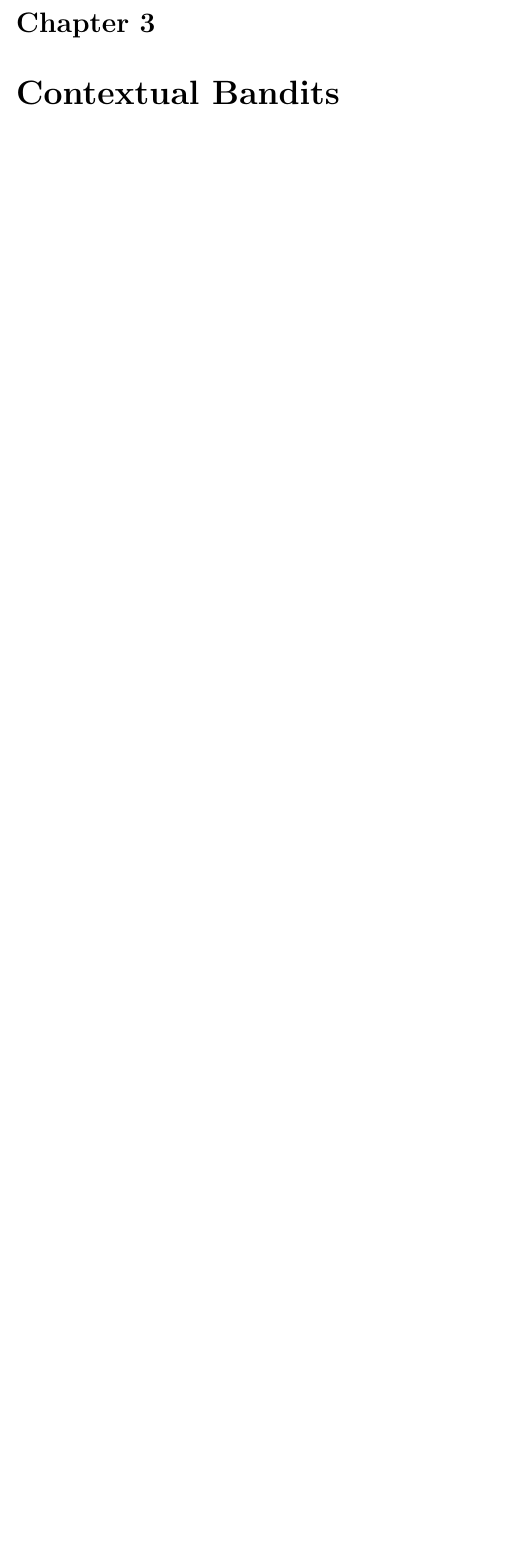
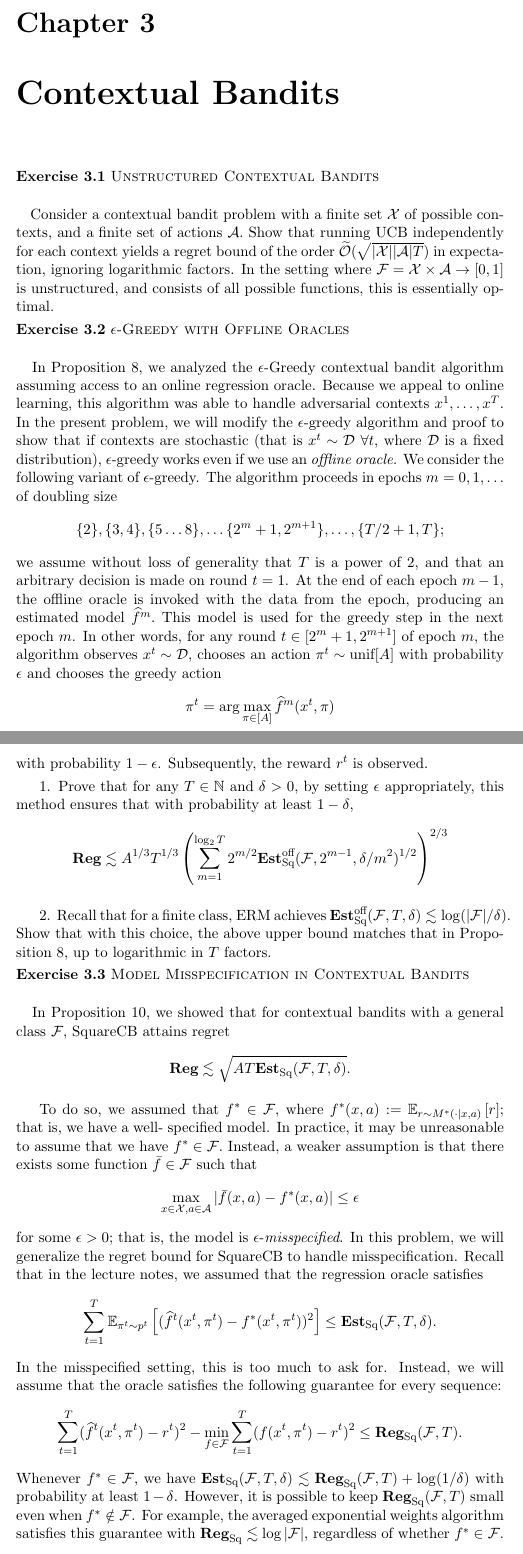
Before and after one commit to ludovicschwartz/Foundations_RL_IDM_solutions, a LaTeX document (chapter_03/main.tex, which reads chapter_03/01.tex, chapter_03/02.tex, chapter_03/03.tex): part of the page before the commit and two parts of pages 1 and 2 of 3 after it, the two joined at a grey line, cut so that both start at the same text, the shorter picture padded with empty space. Compiled offline with pdfLaTeX.

Commit message:
exercice 5 fully written and exercice 6 almost done

```diff
--- a/chapter_03/01.tex
+++ b/chapter_03/01.tex
@@ -1,6 +1,10 @@
 %! TEX root = ./main.tex
-\begin{exercise}[TODO]{}
+\begin{exercise}[]{Unstructured Contextual Bandits}
 \end{exercise}
+Consider a contextual bandit problem with a finite set $\X$ of possible contexts,
+and a finite set of actions $\A.$
+Show that running UCB independently for each context yields a regret bound of the order $\wt \OO(\sqrt{|\X||\A|T})$ in expectation, ignoring logarithmic factors.
+In the setting where $\F = \X \times \A \to [0, 1]$ is unstructured, and consists of all possible functions, this is essentially optimal.
 
 \begin{solution}[TODO]
 \end{solution}
--- a/chapter_03/02.tex
+++ b/chapter_03/02.tex
@@ -1,6 +1,28 @@
 %! TEX root = ./main.tex
-\begin{exercise}[TODO]{}
+\begin{exercise}[]{$\epsilon$-Greedy with Offline Oracles}
 \end{exercise}
+In Proposition 8, we analyzed the $\epsilon$-Greedy contextual bandit algorithm assuming access to an online regression oracle.
+Because we appeal to online learning, this algorithm was able to handle adversarial contexts $x^1,\ldots,x^T$.
+In the present problem, we will modify the $\epsilon$-greedy algorithm and proof to show that if contexts are stochastic
+(that is $x^t \sim \DD$ $\forall t,$ where $\DD$ is a fixed distribution), $\epsilon$-greedy works even if we use an \textit{offline oracle}.
+We consider the following variant of $\epsilon$-greedy.
+The algorithm proceeds in epochs $m = 0,1,\ldots$ of doubling size
+\[\{2\}, \{3,4\},\{5\ldots8\},\ldots\{2^m+1,2^{m+1}\},\ldots,\{T/2+1,T\};\]
+we assume without loss of generality that $T$ is a power of 2, and that an arbitrary decision is made on round $t = 1$.
+At the end of each epoch $m-1$, the offline oracle is invoked with the data from the epoch, producing an estimated model $\wh{f}^m.$
+This model is used for the greedy step in the next epoch $m$. In other words, for any round $t \in [2^m +1,2^{m+1}]$ of epoch $m$,
+the algorithm observes $x^t \sim \DD$, chooses an action $\pi^t \sim \text{unif}[A]$ with probability $\epsilon$ and chooses the greedy action
+\[ \pi^t = \arg \max_{\pi \in [A]}\wh f^m(x^t,\pi)\]
+with probability $1-\epsilon$. Subsequently, the reward $r^t$ is observed.
+
+1. Prove that for any $T \in  \NN$ and $\delta > 0$, by setting $\epsilon$ appropriately, this method ensures that
+with probability at least $1-\delta$,
+\[ \Reg \lesssim A^{1/3}T^{1/3}\left(\sum_{m=1}^{\log_2 T} 2^{m/2}\EstSq^{\text{off}}(\F,2^{m-1},\delta/m^2)^{1/2}\right)^{2/3}\]
+
+2. Recall that for a finite class,
+ERM achieves $\EstSq^{\text{off}}(\F,T,\delta) \lesssim \log(|\F|/\delta).$ Show that with
+this choice, the above upper bound matches that in Proposition 8, up to logarithmic in $T$ factors.
+
 
 \begin{solution}[TODO]
 \end{solution}
--- a/chapter_03/03.tex
+++ b/chapter_03/03.tex
@@ -1,3 +1,23 @@
 %! TEX root = ./main.tex
-\begin{exercise}[TODO]{}
+\begin{exercise}[]{Model Misspecification in Contextual Bandits}
 \end{exercise}
+In Proposition 10, we showed that for contextual bandits with a general class $\F$,
+ SquareCB attains regret
+ \[ \Reg \lesssim \sqrt{AT \EstSq(\F,T,\delta)}.\]
+
+ To do so, we assumed that $f^* \in \F$, where
+ $f^*(x,a) := \EEs{r}{r\sim M^*(\cdot|x,a)}$; that is, we have a well- specified model.
+ In practice, it may be unreasonable to assume that we have $f^* \in \F.$
+ Instead, a weaker assumption is that there exists some function $\bar f \in \F$ such that
+ \[ \max_{x \in \X, a \in \A} |\bar f(x,a)-f^*(x,a)|\leq \epsilon\]
+ for some $\epsilon >0$; that is, the model is $\epsilon$-\textit{misspecified}. In this problem,
+ we will generalize the regret bound for SquareCB to handle misspecification. Recall that in the lecture notes, we assumed
+ that the regression oracle satisfies
+ \[ \sum_{t=1}^T \EEs{(\wh f^t(x^t,\pi^t)-f^*(x^t,\pi^t))^2}{\pi^t \sim p^t}\leq \EstSq(\F,T,\delta).\]
+ In the misspecified setting, this is too much to ask for.
+ Instead, we will assume that the oracle satisfies the following guarantee for every sequence:
+\[ \sum_{t=1}^T(\wh f^t(x^t,\pi^t)-r^t)^2 -\min_{f\in \F}\sum_{t=1}^T(f(x^t,\pi^t)-r^t)^2\leq \Reg_{\text{Sq}}(\F,T).\]
+Whenever $f^* \in \F$, we have $\EstSq(\F,T,\delta)\lesssim \Reg_{\text{Sq}}(\F,T)+ \log(1/\delta)$ with probability at least $1-\delta$.
+However, it is possible to keep $\Reg_{\text{Sq}}(\F,T)$ small even when $f^* \notin \F$.
+For example, the averaged exponential weights algorithm satisfies this guarantee with
+$\Reg_{\text{Sq}} \lesssim \log |\F|$, regardless of whether $f^* \in \F.$
```
Also changed, not shown: macros.tex (+2 -0 lines), chapter_03/03.tex (12 more changed lines).
